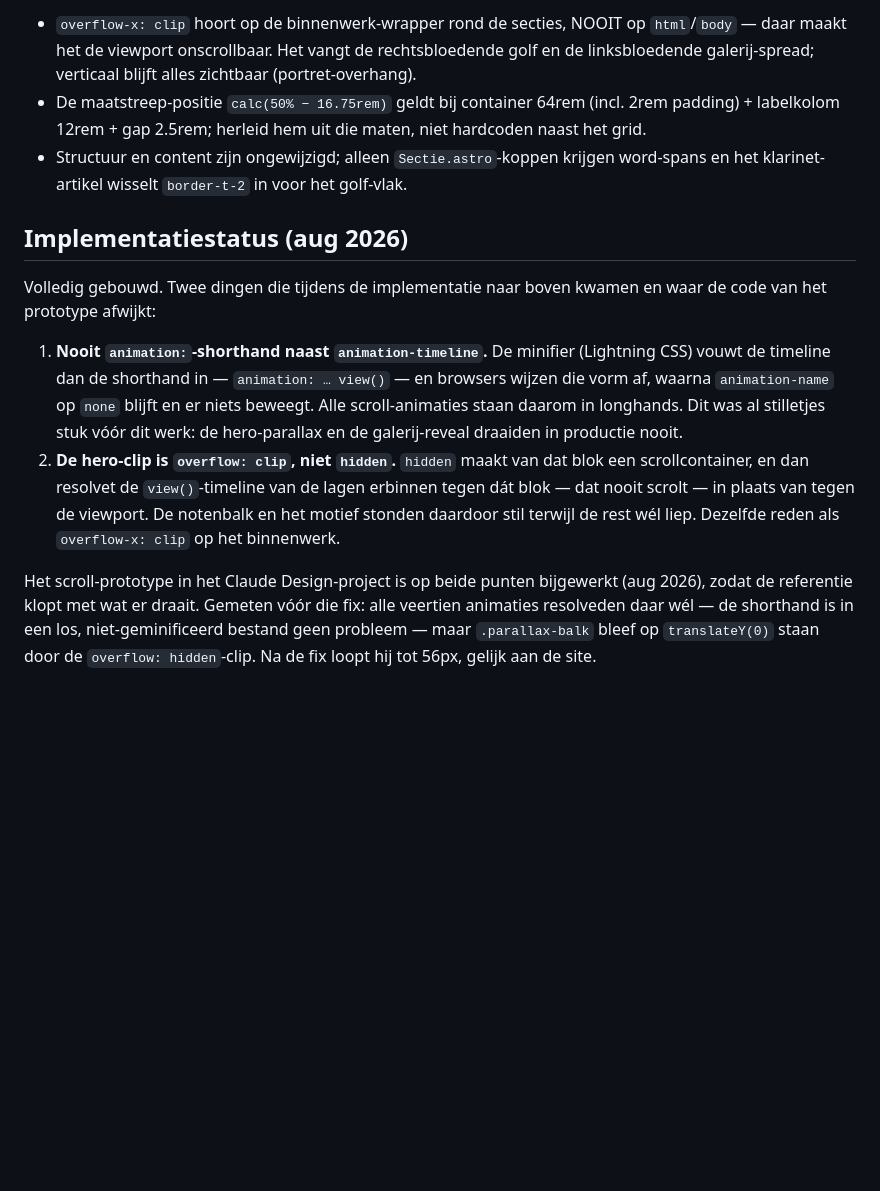
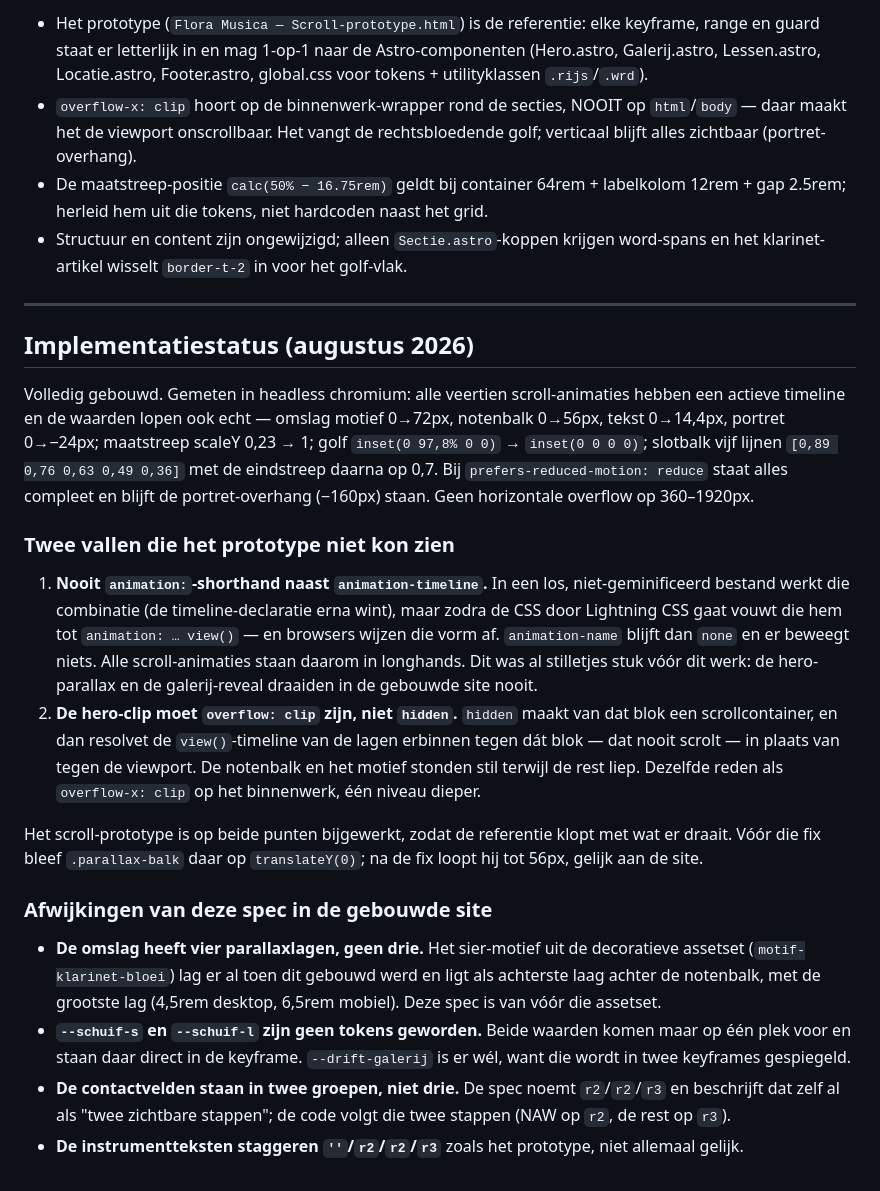
Before and after one commit to yymar/floramusica.nl, a Markdown page: MOTION.md, the part around one of its changes. GitHub-like rendering; blank space fills up the shorter version.

```diff
--- a/MOTION.md
+++ b/MOTION.md
@@ -85,28 +106,51 @@ Scroll-gekoppelde animaties zijn `linear` zonder duur: positie in de `animation-
 
-- `overflow-x: clip` hoort op de binnenwerk-wrapper rond de secties, NOOIT op `html`/`body` — daar maakt het de viewport onscrollbaar. Het vangt de rechtsbloedende golf en de linksbloedende galerij-spread; verticaal blijft alles zichtbaar (portret-overhang).
-- De maatstreep-positie `calc(50% − 16.75rem)` geldt bij container 64rem (incl. 2rem padding) + labelkolom 12rem + gap 2.5rem; herleid hem uit die maten, niet hardcoden naast het grid.
+- Het prototype (`Flora Musica — Scroll-prototype.html`) is de referentie: elke keyframe, range en guard staat er letterlijk in en mag 1-op-1 naar de Astro-componenten (Hero.astro, Galerij.astro, Lessen.astro, Locatie.astro, Footer.astro, global.css voor tokens + utilityklassen `.rijs`/`.wrd`).
+- `overflow-x: clip` hoort op de binnenwerk-wrapper rond de secties, NOOIT op `html`/`body` — daar maakt het de viewport onscrollbaar. Het vangt de rechtsbloedende golf; verticaal blijft alles zichtbaar (portret-overhang).
+- De maatstreep-positie `calc(50% − 16.75rem)` geldt bij container 64rem + labelkolom 12rem + gap 2.5rem; herleid hem uit die tokens, niet hardcoden naast het grid.
 - Structuur en content zijn ongewijzigd; alleen `Sectie.astro`-koppen krijgen word-spans en het klarinet-artikel wisselt `border-t-2` in voor het golf-vlak.
 
-## Implementatiestatus (aug 2026)
+---
 
-Volledig gebouwd. Twee dingen die tijdens de implementatie naar boven kwamen en
-waar de code van het prototype afwijkt:
+## Implementatiestatus (augustus 2026)
 
-1. **Nooit `animation:`-shorthand naast `animation-timeline`.** De minifier
-   (Lightning CSS) vouwt de timeline dan de shorthand in — `animation: … view()`
-   — en browsers wijzen die vorm af, waarna `animation-name` op `none` blijft en
-   er niets beweegt. Alle scroll-animaties staan daarom in longhands. Dit was al
-   stilletjes stuk vóór dit werk: de hero-parallax en de galerij-reveal draaiden
-   in productie nooit.
-2. **De hero-clip is `overflow: clip`, niet `hidden`.** `hidden` maakt van dat
-   blok een scrollcontainer, en dan resolvet de `view()`-timeline van de lagen
-   erbinnen tegen dát blok — dat nooit scrolt — in plaats van tegen de viewport.
-   De notenbalk en het motief stonden daardoor stil terwijl de rest wél liep.
-   Dezelfde reden als `overflow-x: clip` op het binnenwerk.
+Volledig gebouwd. Gemeten in headless chromium: alle veertien scroll-animaties
+hebben een actieve timeline en de waarden lopen ook echt — omslag motief 0→72px,
+notenbalk 0→56px, tekst 0→14,4px, portret 0→−24px; maatstreep scaleY 0,23 → 1;
+golf `inset(0 97,8% 0 0)` → `inset(0 0 0 0)`; slotbalk vijf lijnen
+`[0,89 0,76 0,63 0,49 0,36]` met de eindstreep daarna op 0,7. Bij
+`prefers-reduced-motion: reduce` staat alles compleet en blijft de
+portret-overhang (−160px) staan. Geen horizontale overflow op 360–1920px.
 
-Het scroll-prototype in het Claude Design-project is op beide punten
-bijgewerkt (aug 2026), zodat de referentie klopt met wat er draait. Gemeten
-vóór die fix: alle veertien animaties resolveden daar wél — de shorthand is
-in een los, niet-geminificeerd bestand geen probleem — maar `.parallax-balk`
-bleef op `translateY(0)` staan door de `overflow: hidden`-clip. Na de fix
-loopt hij tot 56px, gelijk aan de site.
+### Twee vallen die het prototype niet kon zien
+
+1. **Nooit `animation:`-shorthand naast `animation-timeline`.** In een los,
+   niet-geminificeerd bestand werkt die combinatie (de timeline-declaratie
+   erna wint), maar zodra de CSS door Lightning CSS gaat vouwt die hem tot
+   `animation: … view()` — en browsers wijzen die vorm af. `animation-name`
+   blijft dan `none` en er beweegt niets. Alle scroll-animaties staan daarom in
+   longhands. Dit was al stilletjes stuk vóór dit werk: de hero-parallax en de
+   galerij-reveal draaiden in de gebouwde site nooit.
+2. **De hero-clip moet `overflow: clip` zijn, niet `hidden`.** `hidden` maakt
+   van dat blok een scrollcontainer, en dan resolvet de `view()`-timeline van
+   de lagen erbinnen tegen dát blok — dat nooit scrolt — in plaats van tegen
+   de viewport. De notenbalk en het motief stonden stil terwijl de rest liep.
+   Dezelfde reden als `overflow-x: clip` op het binnenwerk, één niveau dieper.
+
+Het scroll-prototype is op beide punten bijgewerkt, zodat de referentie klopt
+met wat er draait. Vóór die fix bleef `.parallax-balk` daar op `translateY(0)`;
+na de fix loopt hij tot 56px, gelijk aan de site.
+
+### Afwijkingen van deze spec in de gebouwde site
+
+- **De omslag heeft vier parallaxlagen, geen drie.** Het sier-motief uit de
+  decoratieve assetset (`motif-klarinet-bloei`) lag er al toen dit gebouwd werd
+  en ligt als achterste laag achter de notenbalk, met de grootste lag (4,5rem
+  desktop, 6,5rem mobiel). Deze spec is van vóór die assetset.
+- **`--schuif-s` en `--schuif-l` zijn geen tokens geworden.** Beide waarden
+  komen maar op één plek voor en staan daar direct in de keyframe.
+  `--drift-galerij` is er wél, want die wordt in twee keyframes gespiegeld.
+- **De contactvelden staan in twee groepen, niet drie.** De spec noemt
+  `r2`/`r2`/`r3` en beschrijft dat zelf al als "twee zichtbare stappen"; de
+  code volgt die twee stappen (NAW op `r2`, de rest op `r3`).
+- **De instrumentteksten staggeren `''`/`r2`/`r2`/`r3`** zoals het prototype,
+  niet allemaal gelijk.
```
Also changed, not shown: other parts of MOTION.md (+47 -26 lines).
